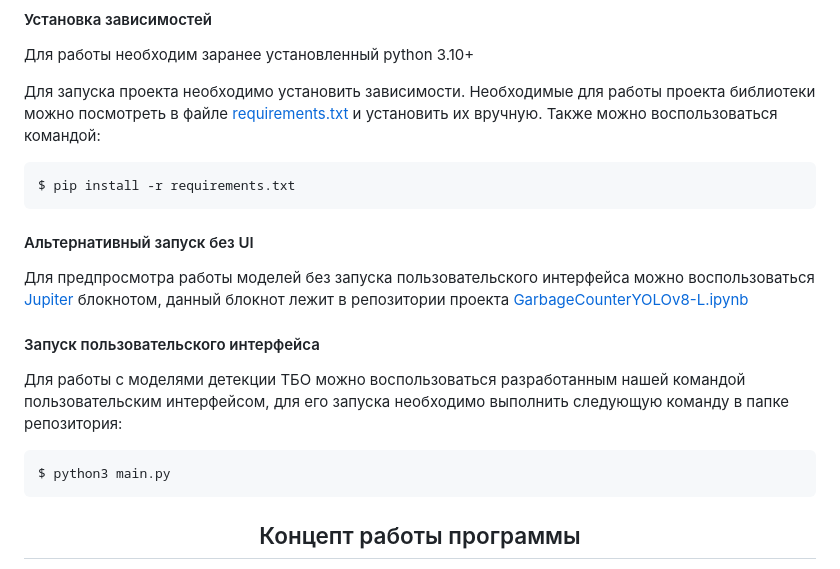
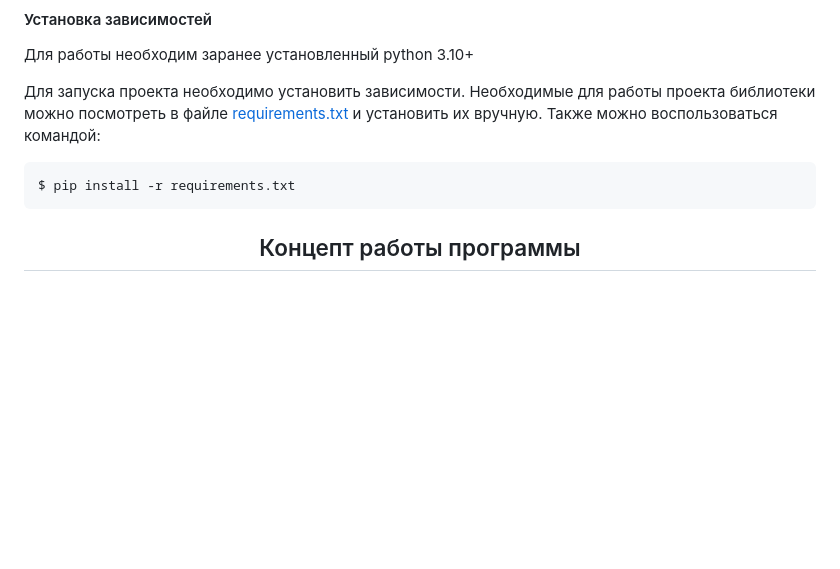
Before and after one commit to st43r/GarbageCounter, a Markdown page: README.md, the part around the change. Drawn GitHub-style; blank space fills up the shorter version.

````diff
--- a/README.md
+++ b/README.md
@@ -35,20 +35,6 @@
 $ pip install -r requirements.txt
 ```
 
-#### Альтернативный запуск без UI
-<p>
-  Для предпросмотра работы моделей без запуска пользовательского интерфейса можно воспользоваться <a href="https://jupyter.org/">Jupiter</a> блокнотом, данный блокнот лежит в репозитории проекта <a href="https://github.com/st43r/GarbageCounter/blob/main/GarbageCounterYOLOv8-L.ipynb">GarbageCounterYOLOv8-L.ipynb </a>
-</p>
-
-#### Запуск пользовательского интерфейса
-<p>
-  Для работы с моделями детекции ТБО можно воспользоваться разработанным нашей командой пользовательским интерфейсом, для его запуска необходимо выполнить следующую команду в папке репозитория:
-</p>
-
-```bash
-$ python3 main.py
-```
-
 </details>
 
 ## <div align="center">Концепт работы программы</div>
````
